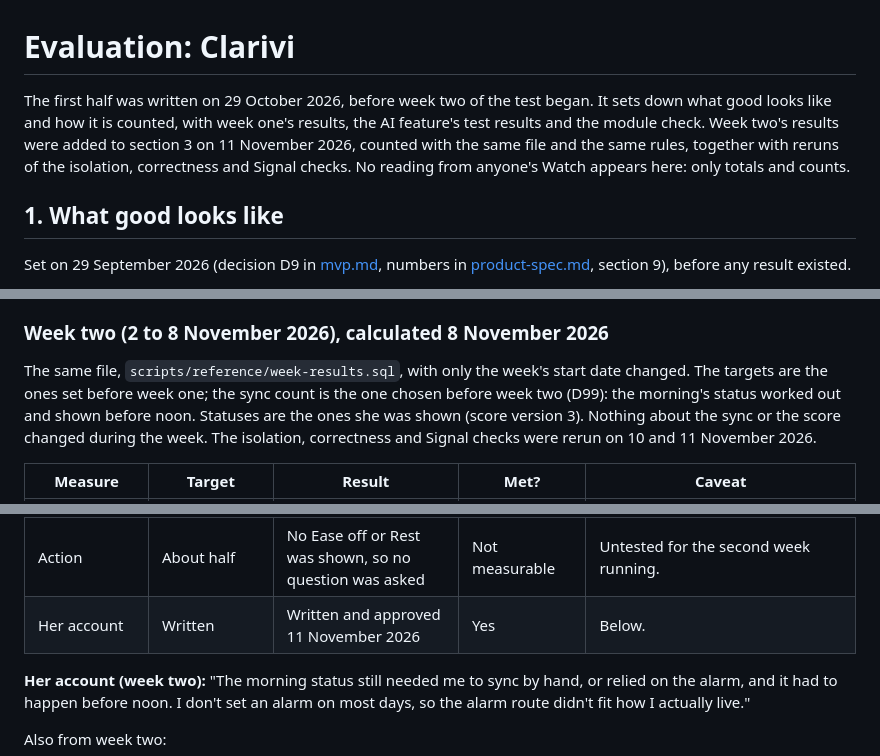
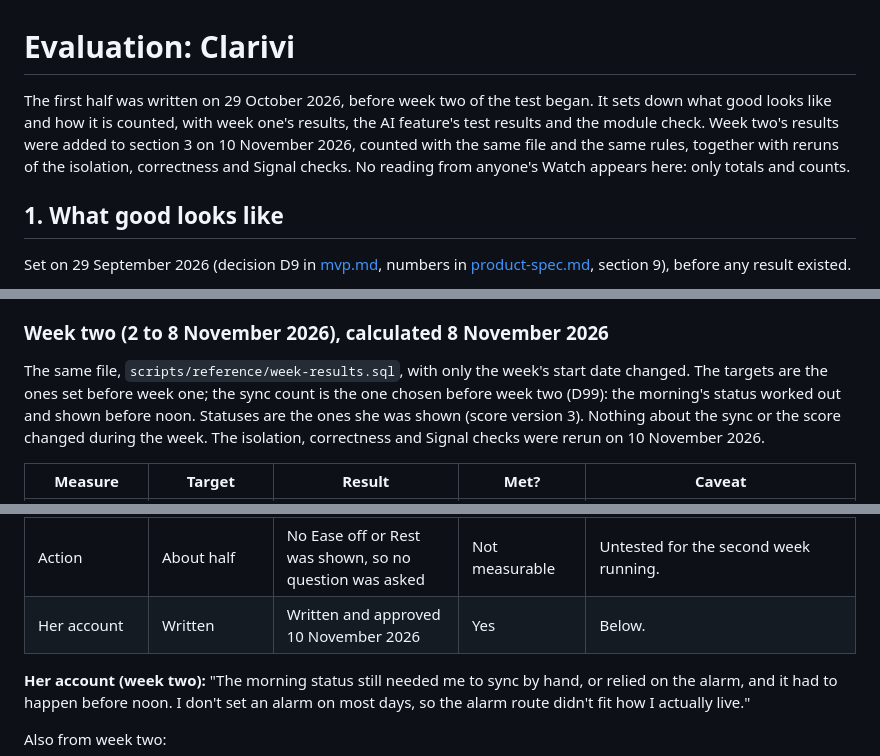
Before and after one commit to sabinejoseph8/Apple-Health, a Markdown page: docs/evaluation.md, 3 parts joined by grey strips. Rendered like a GitHub page.

```diff
--- a/docs/evaluation.md
+++ b/docs/evaluation.md
@@ -1,6 +1,6 @@
 # Evaluation: Clarivi
 
-The first half was written on 29 October 2026, before week two of the test began. It sets down what good looks like and how it is counted, with week one's results, the AI feature's test results and the module check. Week two's results were added to section 3 on 11 November 2026, counted with the same file and the same rules, together with reruns of the isolation, correctness and Signal checks. No reading from anyone's Watch appears here: only totals and counts.
+The first half was written on 29 October 2026, before week two of the test began. It sets down what good looks like and how it is counted, with week one's results, the AI feature's test results and the module check. Week two's results were added to section 3 on 10 November 2026, counted with the same file and the same rules, together with reruns of the isolation, correctness and Signal checks. No reading from anyone's Watch appears here: only totals and counts.
 
 ## 1. What good looks like
 
@@ -60,7 +60,7 @@ A second try on 31 October tested nothing: the Watch was not worn, so there was
 
 ### Week two (2 to 8 November 2026), calculated 8 November 2026
 
-The same file, `scripts/reference/week-results.sql`, with only the week's start date changed. The targets are the ones set before week one; the sync count is the one chosen before week two (D99): the morning's status worked out and shown before noon. Statuses are the ones she was shown (score version 3). Nothing about the sync or the score changed during the week. The isolation, correctness and Signal checks were rerun on 10 and 11 November 2026.
+The same file, `scripts/reference/week-results.sql`, with only the week's start date changed. The targets are the ones set before week one; the sync count is the one chosen before week two (D99): the morning's status worked out and shown before noon. Statuses are the ones she was shown (score version 3). Nothing about the sync or the score changed during the week. The isolation, correctness and Signal checks were rerun on 10 November 2026.
 
 | Measure | Target | Result | Met? | Caveat |
 |---|---|---|---|---|
@@ -73,7 +73,7 @@ The same file, `scripts/reference/week-results.sql`, with only the week's start
 | Check-ins against status | More than chance | 3 of 6 first answers agreed | Indicative only | Every status shown was Ready, so this only shows how often she felt great or okay on a Ready day. |
 | Engagement | 5 of 7 days | 7 of 7 days | Yes | On Saturday the card was opened although no status could be shown. |
 | Action | About half | No Ease off or Rest was shown, so no question was asked | Not measurable | Untested for the second week running. |
-| Her account | Written | Written and approved 11 November 2026 | Yes | Below. |
+| Her account | Written | Written and approved 10 November 2026 | Yes | Below. |
 
 **Her account (week two):** "The morning status still needed me to sync by hand, or relied on the alarm, and it had to happen before noon. I don't set an alarm on most days, so the alarm route didn't fit how I actually live."
 
```
Also changed, not shown: other parts of docs/evaluation.md (+1 -1 lines), README.md (+7 -7 lines), docs/mvp.md (+2 -2 lines), docs/architecture.png, 5 other files.
